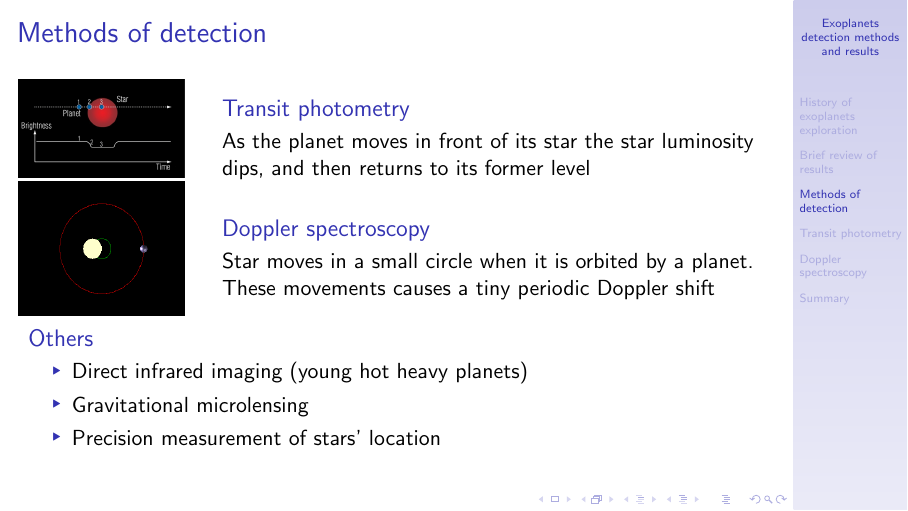
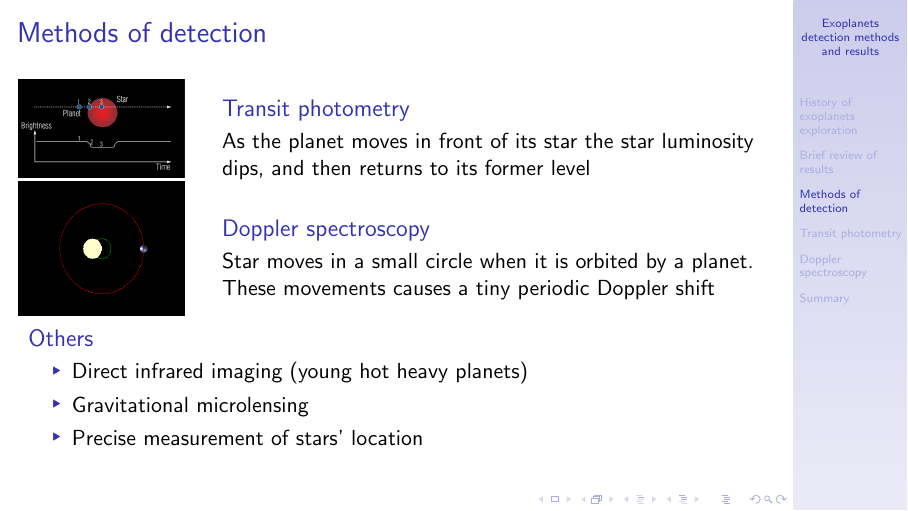
Before and after one commit to asheplyakov/exoplanets-notsonews, LaTeX slides (exoplanets101.tex): page 6 of 15. Compiled offline with pdfLaTeX.

Commit message:
[trivia] Fixed a typo

```diff
--- a/exoplanets101.tex
+++ b/exoplanets101.tex
@@ -106,7 +106,7 @@ a tiny periodic Doppler shift
 \begin{itemize}
 \item Direct infrared imaging (young hot heavy planets)
 \item Gravitational microlensing
-\item Precision measurement of stars' location
+\item Precise measurement of stars' location
 \end{itemize}
 \end{block}
 \end{frame}
```
Also changed, not shown: exoplanets101.pdf.
